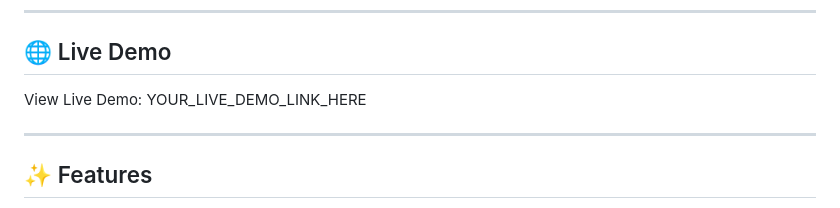
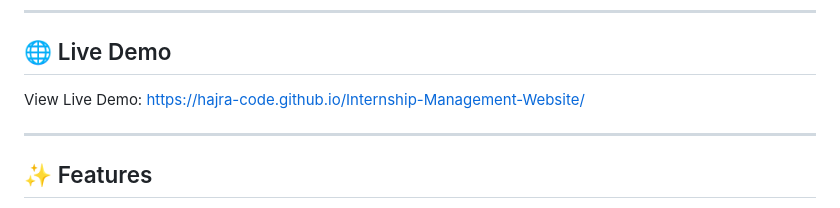
Before and after one commit to hajra-code/Internship-Management-Webite, a Markdown page: README.md, the part around the change. Drawn GitHub-style.

```diff
--- a/README.md
+++ b/README.md
@@ -10,7 +10,7 @@ This project was developed as my final internship project during my internship a
 
 ## 🌐 Live Demo
 
-View Live Demo: YOUR_LIVE_DEMO_LINK_HERE
+View Live Demo: https://hajra-code.github.io/Internship-Management-Website/
 
 ---
 
```
